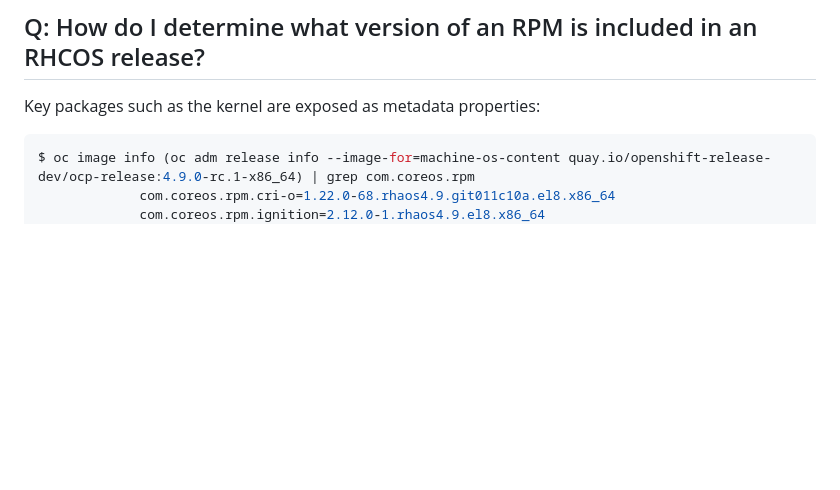
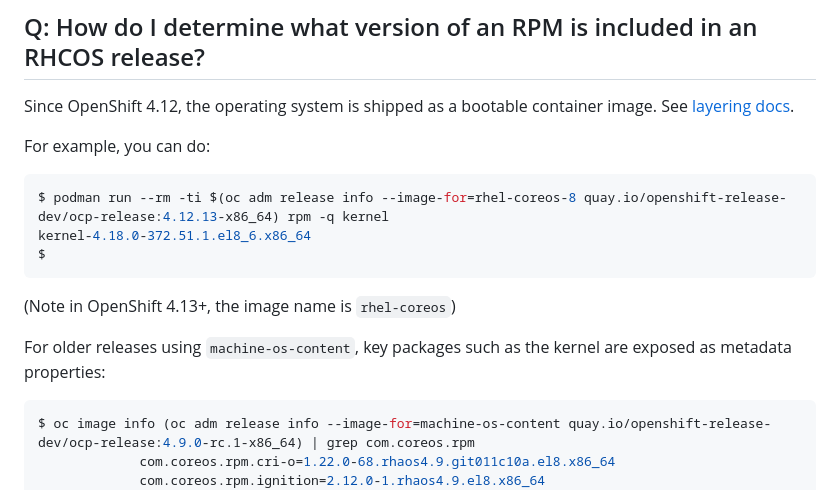
Before and after one commit to openshift/os, a Markdown page: docs/faq.md, the part around the change. Drawn GitHub-style; blank space fills up the shorter version.

Commit message:
faq: Document running container directly for inspection
Since this is very useful.

````diff
--- a/docs/faq.md
+++ b/docs/faq.md
@@ -129,7 +129,19 @@ RHCOS/OCP version | RHEL version
 
 ## Q: How do I determine what version of an RPM is included in an RHCOS release?
 
-Key packages such as the kernel are exposed as metadata properties:
+Since OpenShift 4.12, the operating system is shipped as a bootable container image.  See [layering docs](https://docs.openshift.com/container-platform/4.12/post_installation_configuration/coreos-layering.html#coreos-layering).
+
+For example, you can do:
+
+```bash
+$ podman run --rm -ti $(oc adm release info --image-for=rhel-coreos-8 quay.io/openshift-release-dev/ocp-release:4.12.13-x86_64) rpm -q kernel
+kernel-4.18.0-372.51.1.el8_6.x86_64
+$
+```
+
+(Note in OpenShift 4.13+, the image name is `rhel-coreos`)
+
+For older releases using `machine-os-content`, key packages such as the kernel are exposed as metadata properties:
 
 ```bash
 $ oc image info (oc adm release info --image-for=machine-os-content quay.io/openshift-release-dev/ocp-release:4.9.0-rc.1-x86_64) | grep com.coreos.rpm
````
